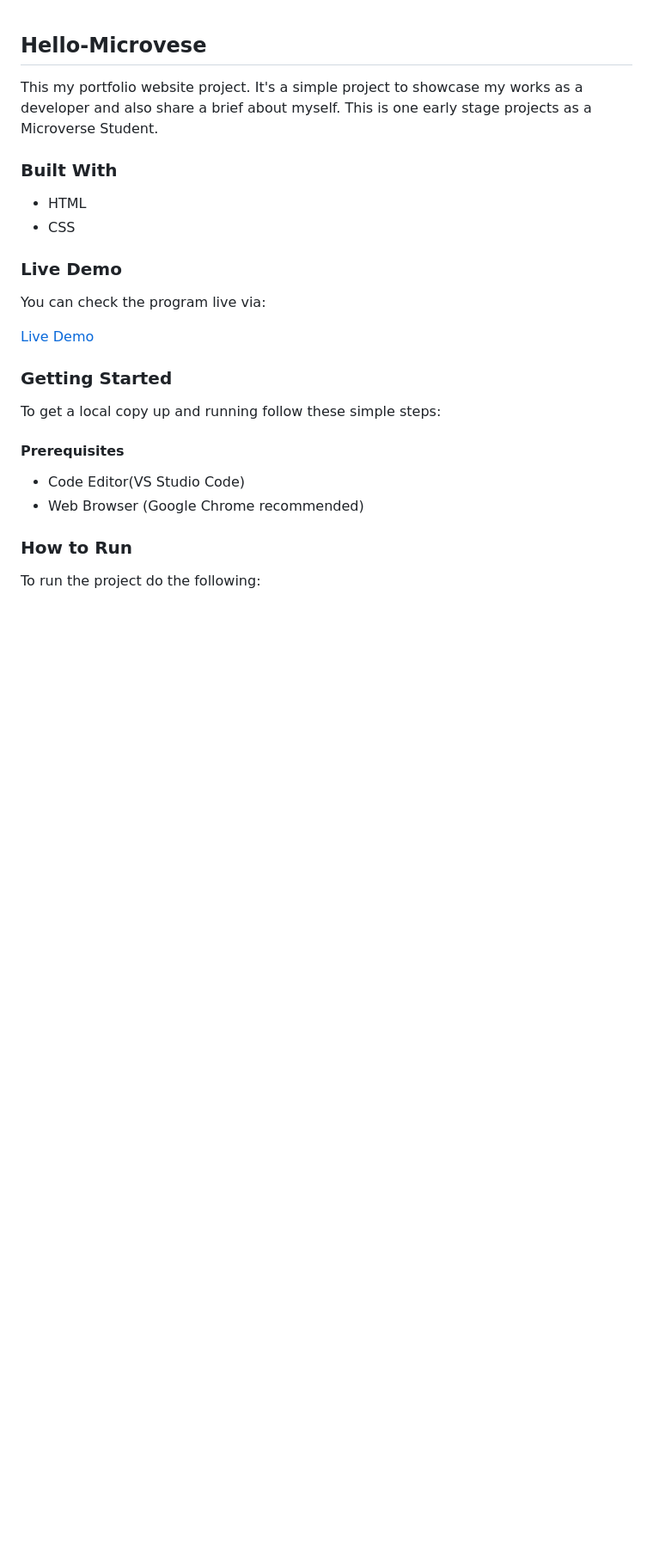
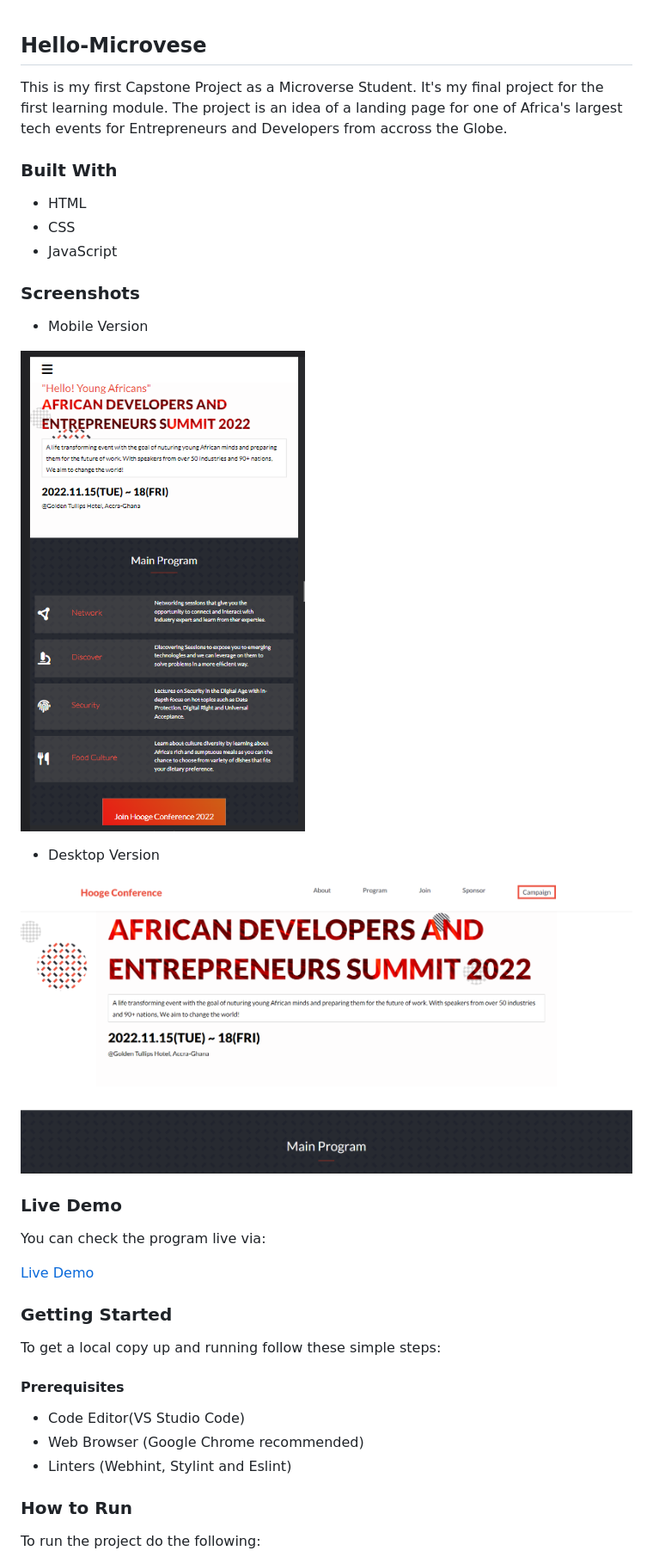
Before and after one commit to BryteLitty/first-capstone, a Markdown page: README.md, the part around one of its changes. Shown at 86% size. Drawn GitHub-style; pictures changed too: assets/desktop.png (added), assets/mobile-view.png (added); blank space fills up the shorter version.

```diff
--- a/README.md
+++ b/README.md
@@ -1,11 +1,22 @@
 ## Hello-Microvese
-This my portfolio website project. It's a simple project to showcase my works as a developer and also share a brief about myself.
-This is one early stage projects as a Microverse Student.
+This is my first Capstone Project as a Microverse Student. It's my final project for the first learning module. The project is an idea of a landing page for one of Africa's largest tech events for Entrepreneurs and Developers from accross the Globe.
 
 
 ### Built With
 - HTML
 - CSS
+- JavaScript
+
+### Screenshots
+
+- Mobile Version
+
+![mobile-view](/assets/mobile-view.png)
+
+- Desktop Version
+
+![desktop-view](/assets/desktop.png)
+
 
 ### Live Demo
 You can check the program live via:
@@ -18,6 +29,7 @@ To get a local copy up and running follow these simple steps:
 #### Prerequisites
 - Code Editor(VS Studio Code)
 - Web Browser (Google Chrome recommended)
+- Linters (Webhint, Stylint and Eslint)
 
 ### How to Run
 To run the project do the following:
```
Also changed, not shown: other parts of README.md (+9 -4 lines), 5 other files.
